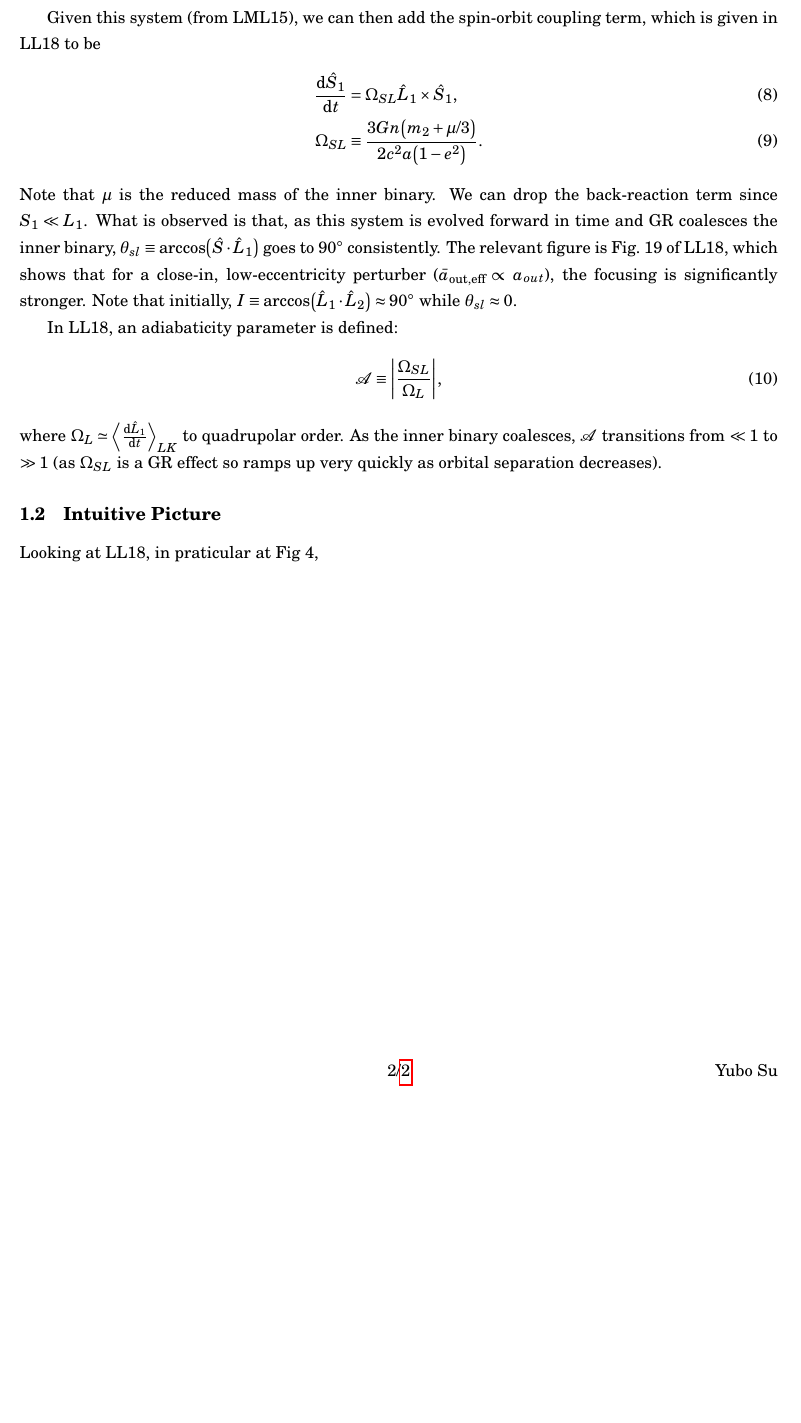
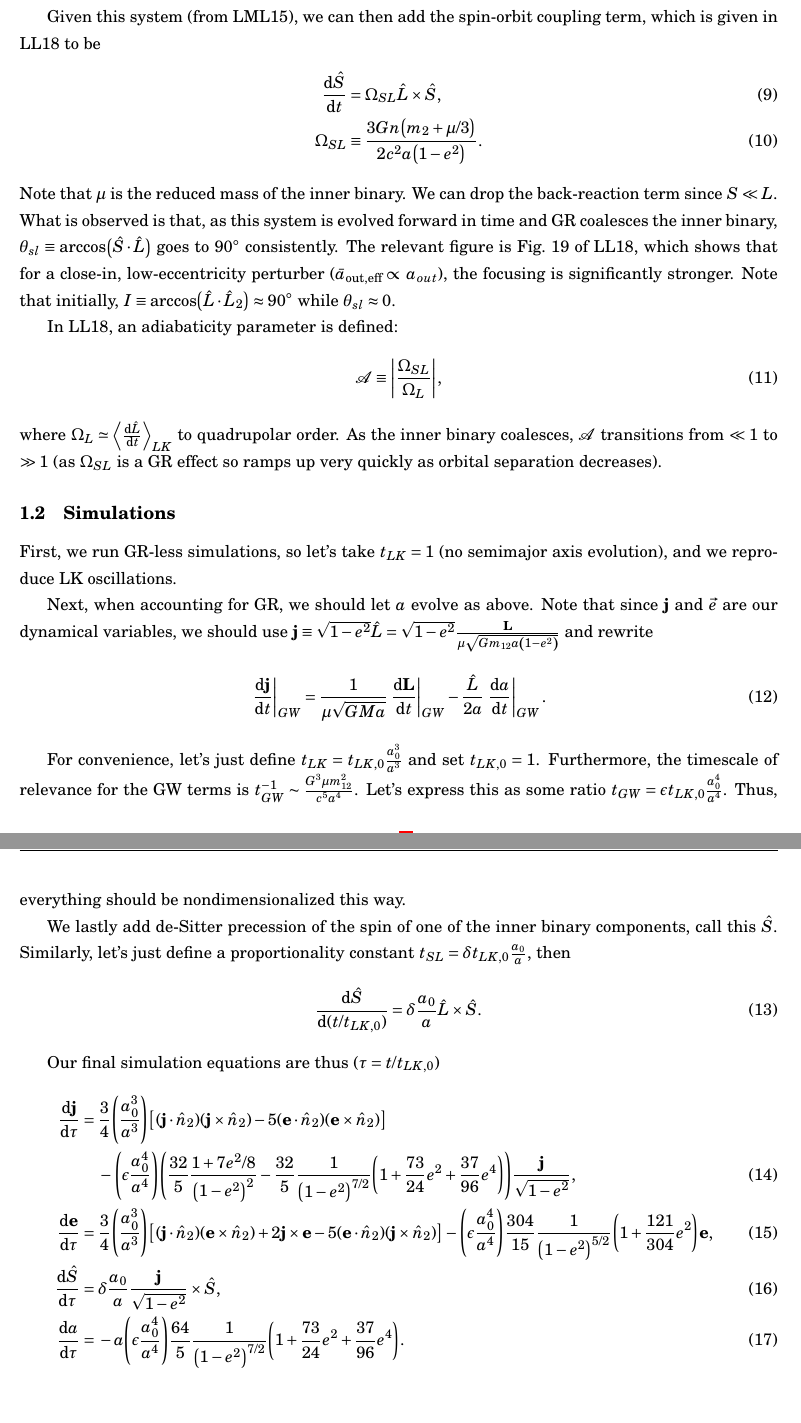
Before and after one commit to yubo56/research_misc, a LaTeX document (notes/lk90.tex): part of page 2 of 2 before the commit and two parts of pages 2 and 3 of 3 after it, the two joined at a grey line, cut so that both start at the same text, the shorter picture padded with empty space. Compiled offline with pdfLaTeX.

Commit message:
check in equations

```diff
--- a/notes/lk90.tex
+++ b/notes/lk90.tex
@@ -158,30 +161,83 @@ Here, $m_{12} \equiv m_1 + m_2$.
 Given this system (from LML15), we can then add the spin-orbit coupling term,
 which is given in LL18 to be
 \begin{align}
-    \rd{\hat{S}_1}{t} &= \Omega_{SL}\hat{L}_1 \times \hat{S}_1,\\
+    \rd{\hat{S}}{t} &= \Omega_{SL}\hat{L} \times \hat{S},\\
     \Omega_{SL} &\equiv \frac{3Gn\p*{m_2 + \mu/3}}{2c^2a\p*{1 - e^2}}.
 \end{align}
 Note that $\mu$ is the reduced mass of the inner binary. We can drop the
-back-reaction term since $S_1 \ll L_1$. What is observed is that, as this system
+back-reaction term since $S \ll L$. What is observed is that, as this system
 is evolved forward in time and GR coalesces the inner binary, $\theta_{sl}
-\equiv \arccos\p*{\hat{S} \cdot \hat{L}_1}$ goes to $90^\circ$ consistently. The
+\equiv \arccos\p*{\hat{S} \cdot \hat{L}}$ goes to $90^\circ$ consistently. The
 relevant figure is Fig.~19 of LL18, which shows that for a close-in,
 low-eccentricity perturber ($\bar{a}_{\rm out, eff} \propto a_{out}$), the
 focusing is significantly stronger. Note that initially, $I \equiv
-\arccos\p*{\hat{L}_1 \cdot \hat{L}_2} \approx 90^\circ$ while $\theta_{sl}
+\arccos\p*{\hat{L} \cdot \hat{L}_2} \approx 90^\circ$ while $\theta_{sl}
 \approx 0$.
 
 In LL18, an adiabaticity parameter is defined:
 \begin{equation}
     \mathcal{A} \equiv \abs*{\frac{\Omega_{SL}}{\Omega_L}},
 \end{equation}
-where $\Omega_{L} \simeq \ev*{\rd{\hat{L}_1}{t}}_{LK}$ to quadrupolar order. As
+where $\Omega_{L} \simeq \ev*{\rd{\hat{L}}{t}}_{LK}$ to quadrupolar order. As
 the inner binary coalesces, $\mathcal{A}$ transitions from $\ll 1$ to $\gg 1$
 (as $\Omega_{SL}$ is a GR effect so ramps up very quickly as orbital separation
 decreases).
 
-\subsection{Intuitive Picture}
+\subsection{Simulations}
 
-Looking at LL18, in praticular at Fig 4,
+First, we run GR-less simulations, so let's take $t_{LK} = 1$ (no semimajor axis
+evolution), and we reproduce LK oscillations.
+
+Next, when accounting for GR, we should let $a$ evolve as above. Note that since
+$\bm{j}$ and $\vec{e}$ are our dynamical variables, we should use $\bm{j} \equiv
+\sqrt{1 - e^2} \hat{L} = \sqrt{1 - e^2}\frac{\bm{L}}{\mu \sqrt{Gm_{12}a\p*{1 -
+e^2}}}$ and rewrite
+\begin{equation}
+    \at{\rd{\bm{j}}{t}}_{GW} = \frac{1}{\mu\sqrt{GMa}}\at{\rd{\bm{L}}{t}}_{GW}
+        - \frac{\hat{L}}{2a}\at{\rd{a}{t}}_{GW}.
+\end{equation}
+
+For convenience, let's just define $t_{LK} = t_{LK,0} \frac{a_0^3}{a^3}$
+and set $t_{LK, 0} = 1$. Furthermore, the timescale of relevance for the GW
+terms is $t_{GW}^{-1} \sim \frac{G^3 \mu m_{12}^2}{c^5a^4}$. Let's express this
+as some ratio $t_{GW} = \epsilon t_{LK, 0}\frac{a_0^4}{a^4}$. Thus, everything
+should be nondimensionalized this way.
+
+We lastly add de-Sitter precession of the spin of one of the inner binary
+components, call this $\hat{S}$. Similarly, let's just define a proportionality
+constant $t_{SL} = \delta t_{LK, 0}\frac{a_0}{a}$, then
+\begin{equation}
+    \rd{\hat{S}}{(t / t_{LK, 0})} = \delta \frac{a_0}{a} \hat{L} \times \hat{S}.
+\end{equation}
+
+Our final simulation equations are thus ($\tau = t / t_{LK, 0}$)
+\begin{align}
+    \rd{\bm{j}}{\tau} ={}& \frac{3}{4}\p*{\frac{a_0^3}{a^3}} \s*{
+        \p*{\bm{j} \cdot \hat{n}_2} \p*{\bm{j} \times \hat{n}_2}
+        - 5\p*{\bm{e} \cdot \hat{n}_2}\p*{\bm{e} \times \hat{n}_2}
+        }\nonumber\\
+        &- \p*{\epsilon \frac{a_0^4}{a^4}}\p*{
+            \frac{32}{5}
+                \frac{1 + 7e^2/8}{\p*{1 - e^2}^2}
+            - \frac{32}{5} \frac{1}{\p*{1 - e^2}^{7/2}}\p*{1 + \frac{73}{24}e^2
+                    + \frac{37}{96}e^4}
+            }\frac{\bm{j}}{\sqrt{1 - e^{2}}},\\
+    \rd{\bm{e}}{\tau} ={}&
+        \frac{3}{4}\p*{\frac{a_0^3}{a^3}} \s*{
+            \p*{\bm{j} \cdot \hat{n}_2} \p*{\bm{e} \times \hat{n}_2}
+            + 2\bm{j} \times \bm{e}
+            - 5\p*{\bm{e} \cdot \hat{n}_2}\p*{\bm{j} \times \hat{n}_2}
+            }
+        -
+            \p*{\epsilon\frac{a_0^4}{a^4}}
+            \frac{304}{15}
+            \frac{1}{\p*{1 - e^2}^{5/2}}
+            \p*{1 + \frac{121}{304} e^2}\bm{e},\\
+    \rd{\hat{S}}{\tau} ={}& \delta \frac{a_0}{a}
+        \frac{\bm{j}}{\sqrt{1 - e^2}} \times \hat{S},\\
+    \rd{a}{\tau} ={}& -a\p*{\epsilon\frac{a_0^4}{a^4}}
+        \frac{64}{5} \frac{1}{\p*{1 - e^2}^{7/2}}\p*{1 + \frac{73}{24}e^2
+            + \frac{37}{96}e^4}.
+\end{align}
 
 \end{document}
```
Also changed, not shown: notes/lk90.pdf, notes/lk90.tex (23 more changed lines).
